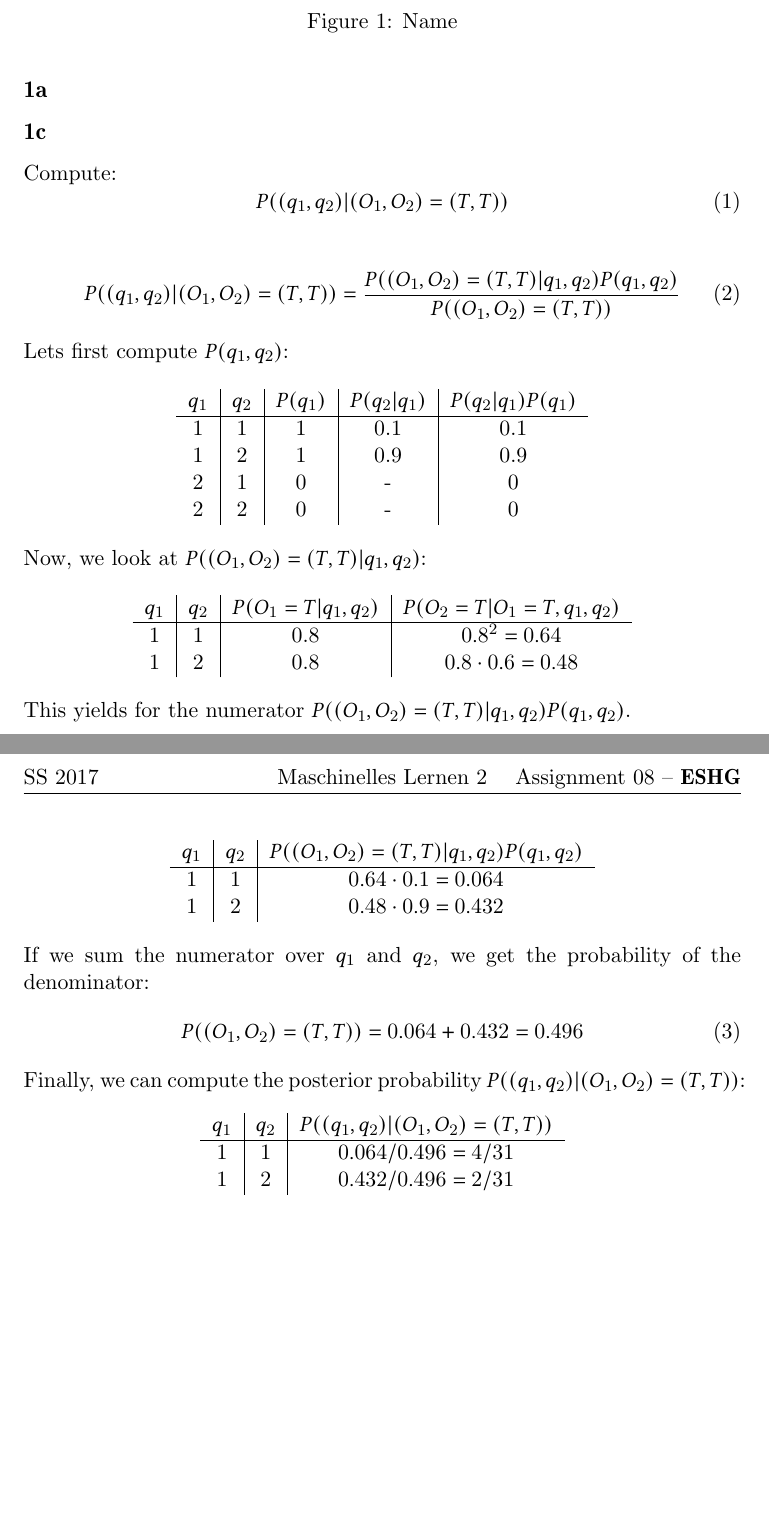
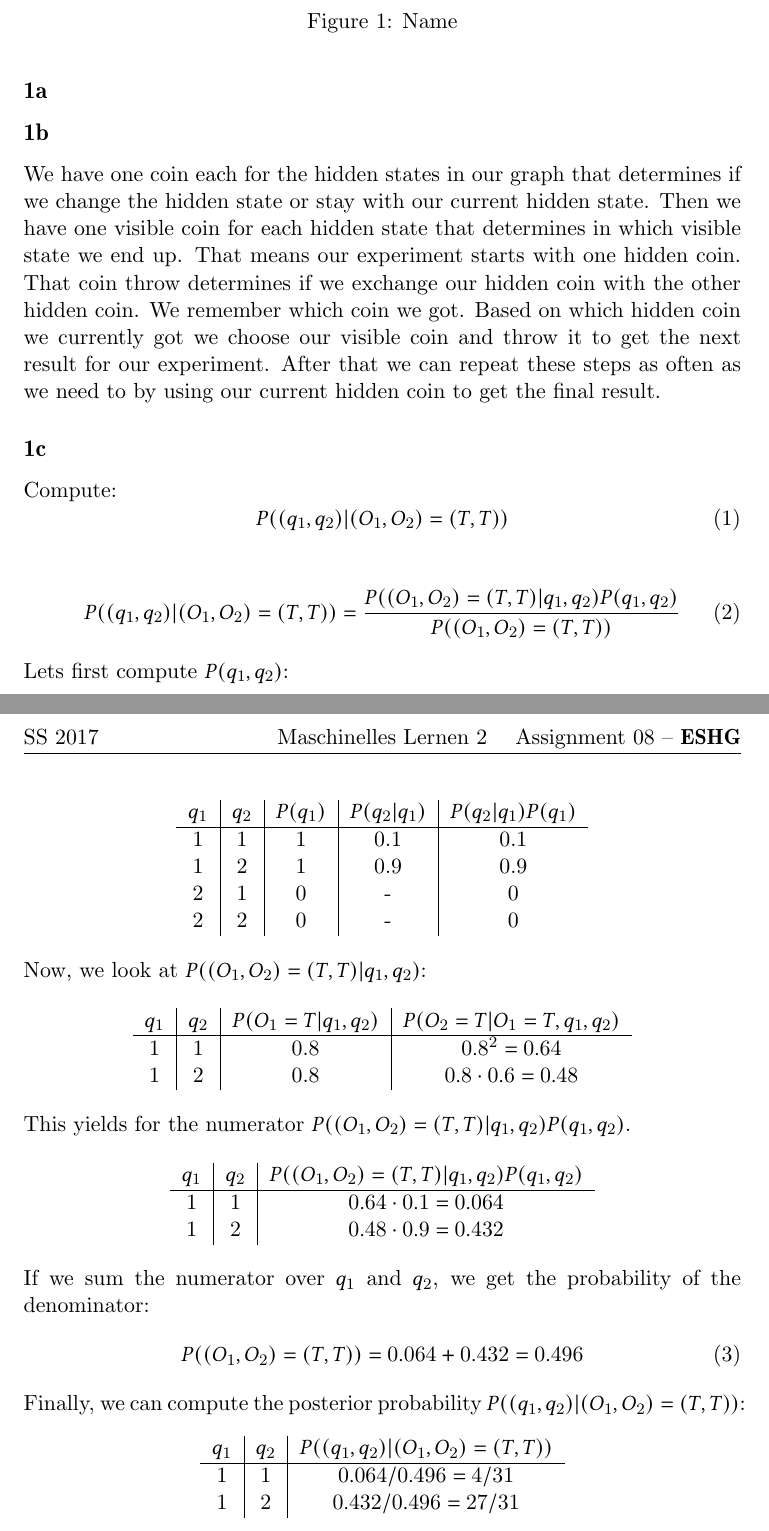
Before and after one commit to WGierke/machine_learning_2, a LaTeX problem sheet (exercise08/solution08.tex, which reads exercise08/task1.tex): two parts of pages 2 and 3 of 3, joined at a grey line, cut so that both start at the same text, the shorter picture padded with empty space. Compiled offline with pdfLaTeX.

Commit message:
Ex 8 Task 1b

```diff
--- a/exercise08/task1.tex
+++ b/exercise08/task1.tex
@@ -5,6 +5,14 @@
     \caption{Name}
     \label{fig:name}
 \end{figure}
+
+\subsection*{1b}
+We have one coin each for the hidden states in our graph that determines if we change the hidden state or stay with our current hidden state.
+Then we have one visible coin for each hidden state that determines in which visible state we end up.
+That means our experiment starts with one hidden coin. That coin throw determines if we exchange our hidden coin with the other hidden coin. We remember which coin we got.
+Based on which hidden coin we currently got we choose our visible coin and throw it to get the next result for our experiment.
+After that we can repeat these steps as often as we need to by using our current hidden coin to get the final result.
+
 
 \subsection*{1c}
 
@@ -62,6 +70,6 @@ Finally, we can compute the posterior probability $P((q_1, q_2 )| (O_1, O_2) = (
 \begin{tabular}{c | c | c }
     $q_1$ & $q_2$ & $P((q_1, q_2 )| (O_1, O_2) = (T, T))$ \\ \hline
     1       & 1   & $ 0.064 / 0.496 = 4 / 31 $\\
-    1       & 2   & $ 0.432 / 0.496 = 2 / 31$ \\
+    1       & 2   & $ 0.432 / 0.496 = 27 / 31$ \\
 \end{tabular}
 \end{center}
```
